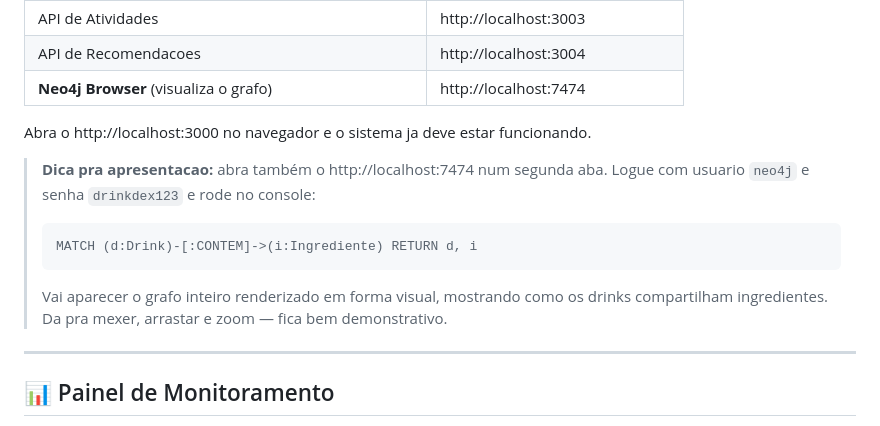
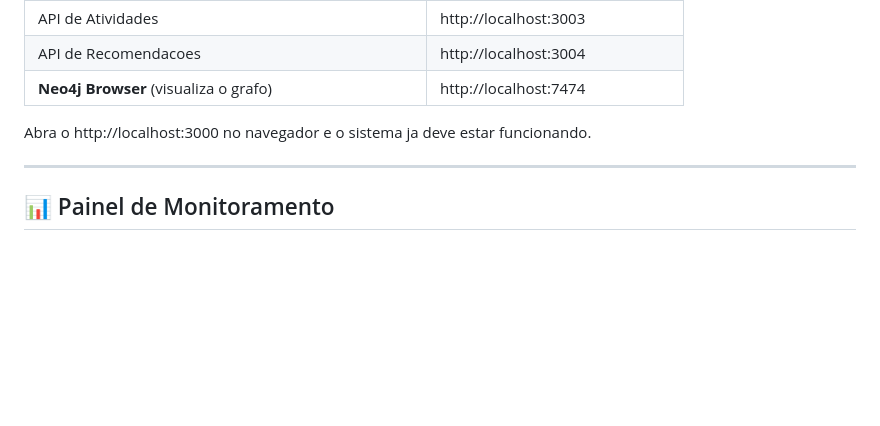
Before and after one commit to Herondsx/drinkdex-performance-e-tunning-de-dados, a Markdown page: README.md, the part around the change. GitHub-like rendering; blank space fills up the shorter version.

````diff
--- a/README.md
+++ b/README.md
@@ -237,12 +237,6 @@ Isso insere 10 drinks clássicos (Mojito, Caipirinha, Margarita, Old Fashioned,
 
 Abra o http://localhost:3000 no navegador e o sistema ja deve estar funcionando.
 
-> **Dica pra apresentacao:** abra também o http://localhost:7474 num segunda aba. Logue com usuario `neo4j` e senha `drinkdex123` e rode no console:
-> ```cypher
-> MATCH (d:Drink)-[:CONTEM]->(i:Ingrediente) RETURN d, i
-> ```
-> Vai aparecer o grafo inteiro renderizado em forma visual, mostrando como os drinks compartilham ingredientes. Da pra mexer, arrastar e zoom — fica bem demonstrativo.
-
 ---
 
 ## 📊 Painel de Monitoramento
````
